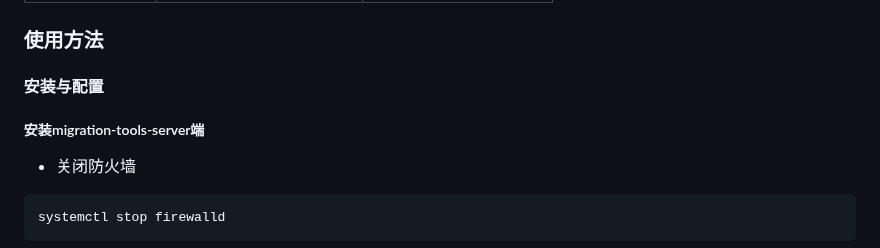
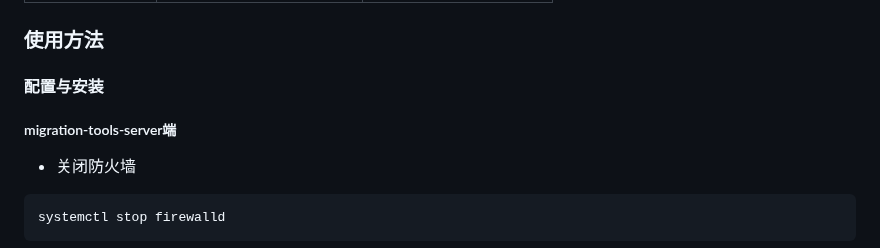
Before and after one commit to openeuler-mirror/migration-tools, a Markdown page: README_zh.md, the part around the change. Drawn GitHub-style.

Commit message:
修改readme

```diff
--- a/README_zh.md
+++ b/README_zh.md
@@ -23,9 +23,9 @@ migration-tools工具提供网页界面方式进行操作，以供使用者在
 
 ### 使用方法
 
-#### 安装与配置
+#### 配置与安装
 
-##### 安装migration-tools-server端
+##### migration-tools-server端
 
 - 关闭防火墙
 
```
